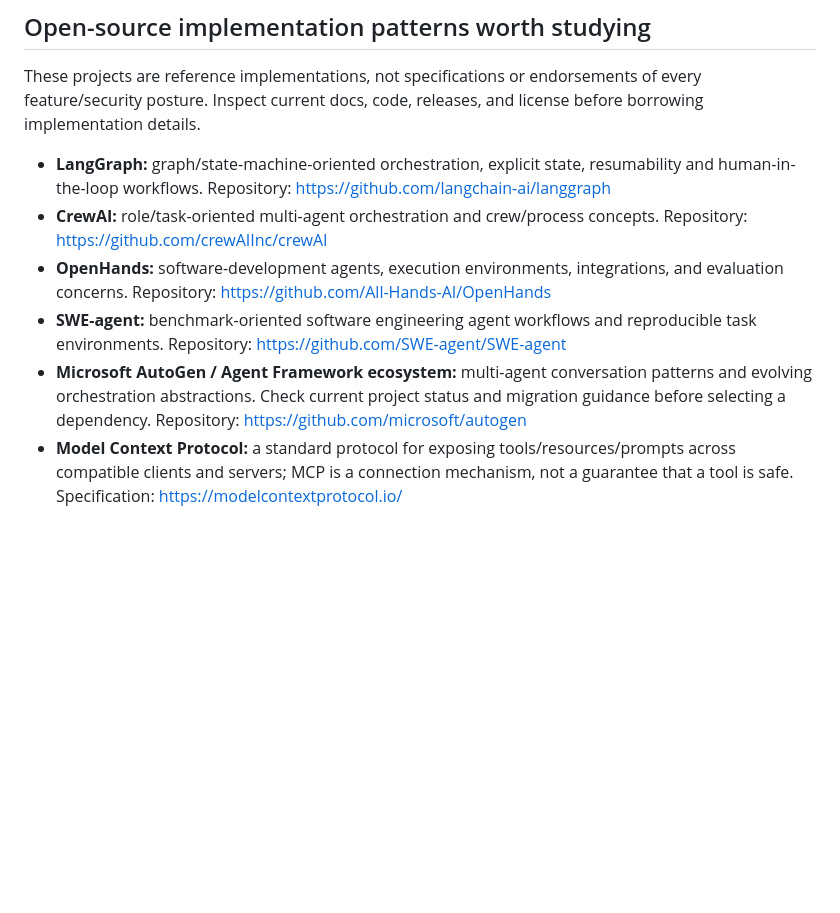
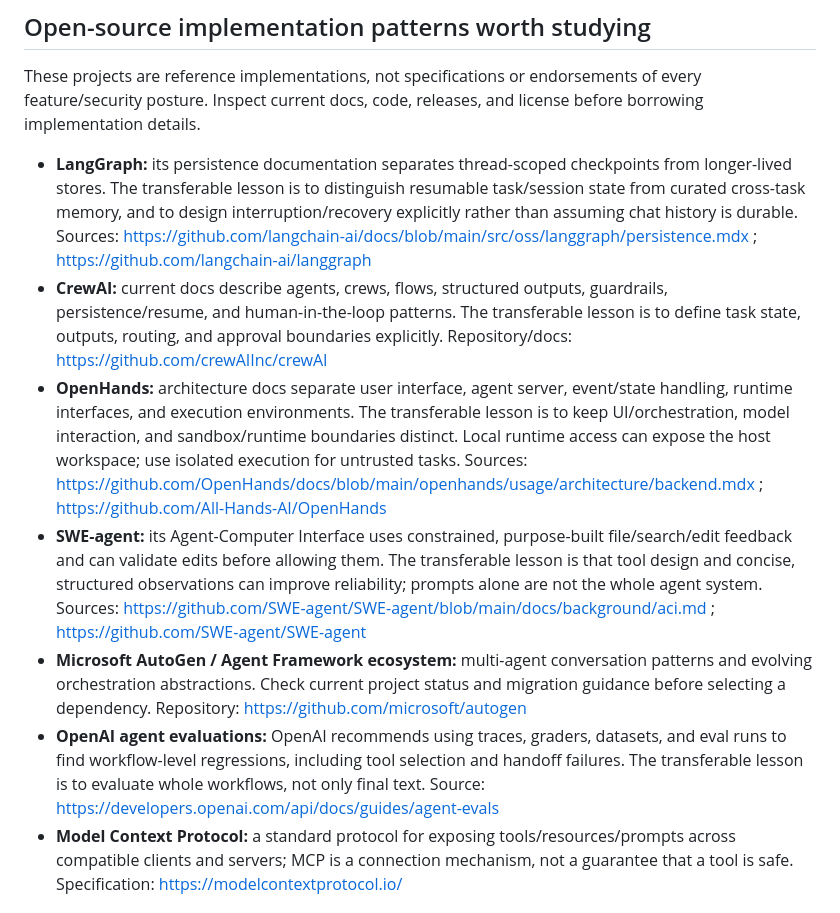
Before and after one commit to squiraldot/Agent-Team, a Markdown page: docs/RESEARCH.md, the part around the change. GitHub-like rendering; blank space fills up the shorter version.

Commit message:
docs: document lessons from open-source agent frameworks

```diff
--- a/docs/RESEARCH.md
+++ b/docs/RESEARCH.md
@@ -25,11 +25,12 @@ How should a repository define a useful agent team across multiple AI coding pla
 
 These projects are reference implementations, not specifications or endorsements of every feature/security posture. Inspect current docs, code, releases, and license before borrowing implementation details.
 
-- **LangGraph:** graph/state-machine-oriented orchestration, explicit state, resumability and human-in-the-loop workflows. Repository: https://github.com/langchain-ai/langgraph
-- **CrewAI:** role/task-oriented multi-agent orchestration and crew/process concepts. Repository: https://github.com/crewAIInc/crewAI
-- **OpenHands:** software-development agents, execution environments, integrations, and evaluation concerns. Repository: https://github.com/All-Hands-AI/OpenHands
-- **SWE-agent:** benchmark-oriented software engineering agent workflows and reproducible task environments. Repository: https://github.com/SWE-agent/SWE-agent
+- **LangGraph:** its persistence documentation separates thread-scoped checkpoints from longer-lived stores. The transferable lesson is to distinguish resumable task/session state from curated cross-task memory, and to design interruption/recovery explicitly rather than assuming chat history is durable. Sources: https://github.com/langchain-ai/docs/blob/main/src/oss/langgraph/persistence.mdx ; https://github.com/langchain-ai/langgraph
+- **CrewAI:** current docs describe agents, crews, flows, structured outputs, guardrails, persistence/resume, and human-in-the-loop patterns. The transferable lesson is to define task state, outputs, routing, and approval boundaries explicitly. Repository/docs: https://github.com/crewAIInc/crewAI
+- **OpenHands:** architecture docs separate user interface, agent server, event/state handling, runtime interfaces, and execution environments. The transferable lesson is to keep UI/orchestration, model interaction, and sandbox/runtime boundaries distinct. Local runtime access can expose the host workspace; use isolated execution for untrusted tasks. Sources: https://github.com/OpenHands/docs/blob/main/openhands/usage/architecture/backend.mdx ; https://github.com/All-Hands-AI/OpenHands
+- **SWE-agent:** its Agent-Computer Interface uses constrained, purpose-built file/search/edit feedback and can validate edits before allowing them. The transferable lesson is that tool design and concise, structured observations can improve reliability; prompts alone are not the whole agent system. Sources: https://github.com/SWE-agent/SWE-agent/blob/main/docs/background/aci.md ; https://github.com/SWE-agent/SWE-agent
 - **Microsoft AutoGen / Agent Framework ecosystem:** multi-agent conversation patterns and evolving orchestration abstractions. Check current project status and migration guidance before selecting a dependency. Repository: https://github.com/microsoft/autogen
+- **OpenAI agent evaluations:** OpenAI recommends using traces, graders, datasets, and eval runs to find workflow-level regressions, including tool selection and handoff failures. The transferable lesson is to evaluate whole workflows, not only final text. Source: https://developers.openai.com/api/docs/guides/agent-evals
 - **Model Context Protocol:** a standard protocol for exposing tools/resources/prompts across compatible clients and servers; MCP is a connection mechanism, not a guarantee that a tool is safe. Specification: https://modelcontextprotocol.io/
 
 ## Synthesis: decisions for this repository
```
